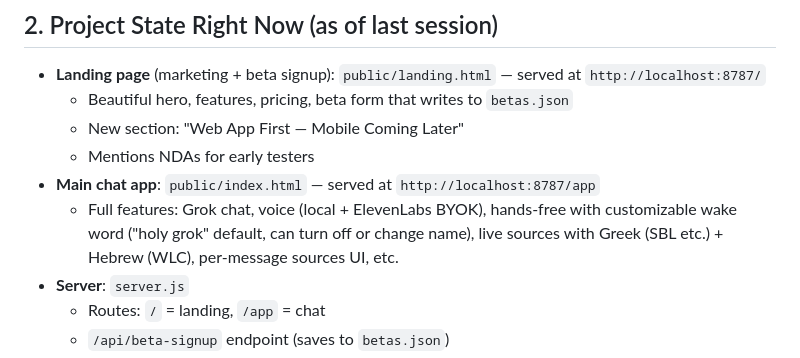
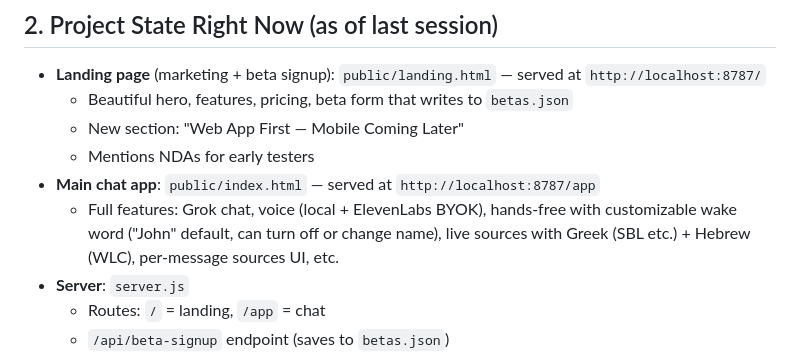
Before and after one commit to SAW72/word-in-context, a Markdown page: RESUME_INSTRUCTIONS.md, the part around the change. GitHub-like rendering.

```diff
--- a/RESUME_INSTRUCTIONS.md
+++ b/RESUME_INSTRUCTIONS.md
@@ -52,7 +52,7 @@ The full conversation history, all tool results, file edits, TODO state, etc. ar
   - New section: "Web App First — Mobile Coming Later"
   - Mentions NDAs for early testers
 - **Main chat app**: `public/index.html` — served at `http://localhost:8787/app`
-  - Full features: Grok chat, voice (local + ElevenLabs BYOK), hands-free with customizable wake word ("holy grok" default, can turn off or change name), live sources with Greek (SBL etc.) + Hebrew (WLC), per-message sources UI, etc.
+  - Full features: Grok chat, voice (local + ElevenLabs BYOK), hands-free with customizable wake word ("John" default, can turn off or change name), live sources with Greek (SBL etc.) + Hebrew (WLC), per-message sources UI, etc.
 - **Server**: `server.js`
   - Routes: `/` = landing, `/app` = chat
   - `/api/beta-signup` endpoint (saves to `betas.json`)
```
Also changed, not shown: README.md (+3 -3 lines).
